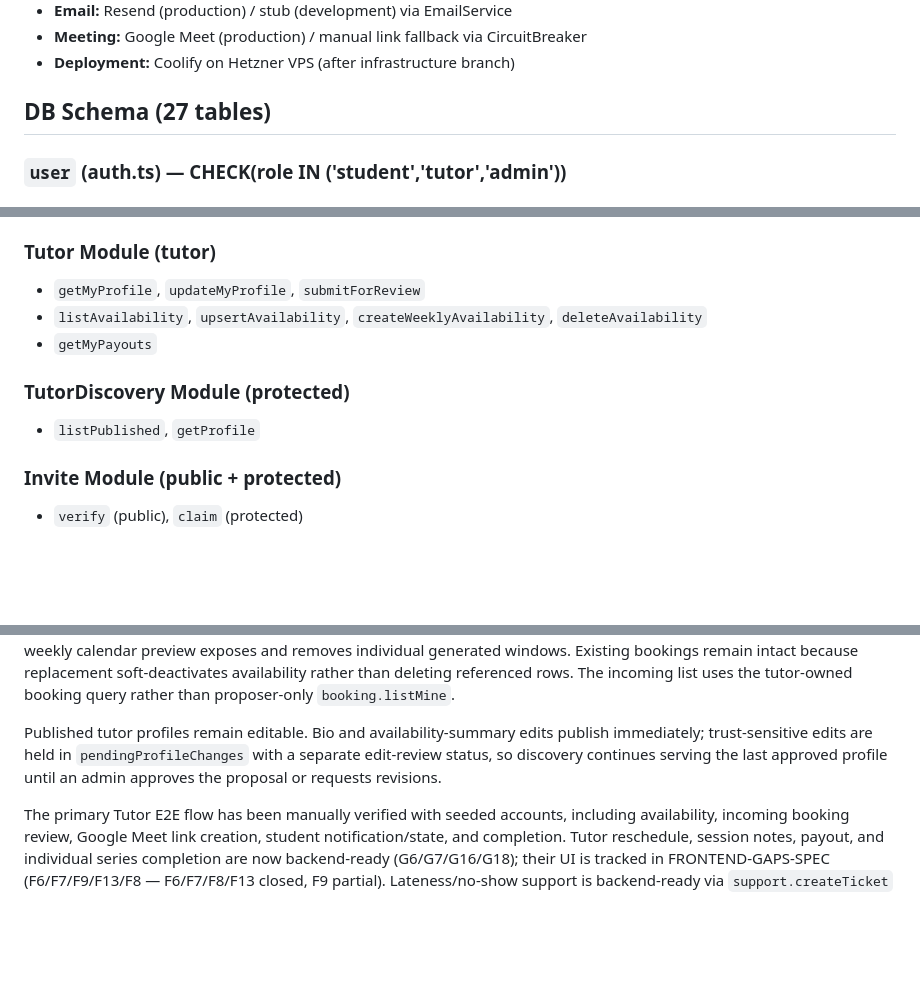
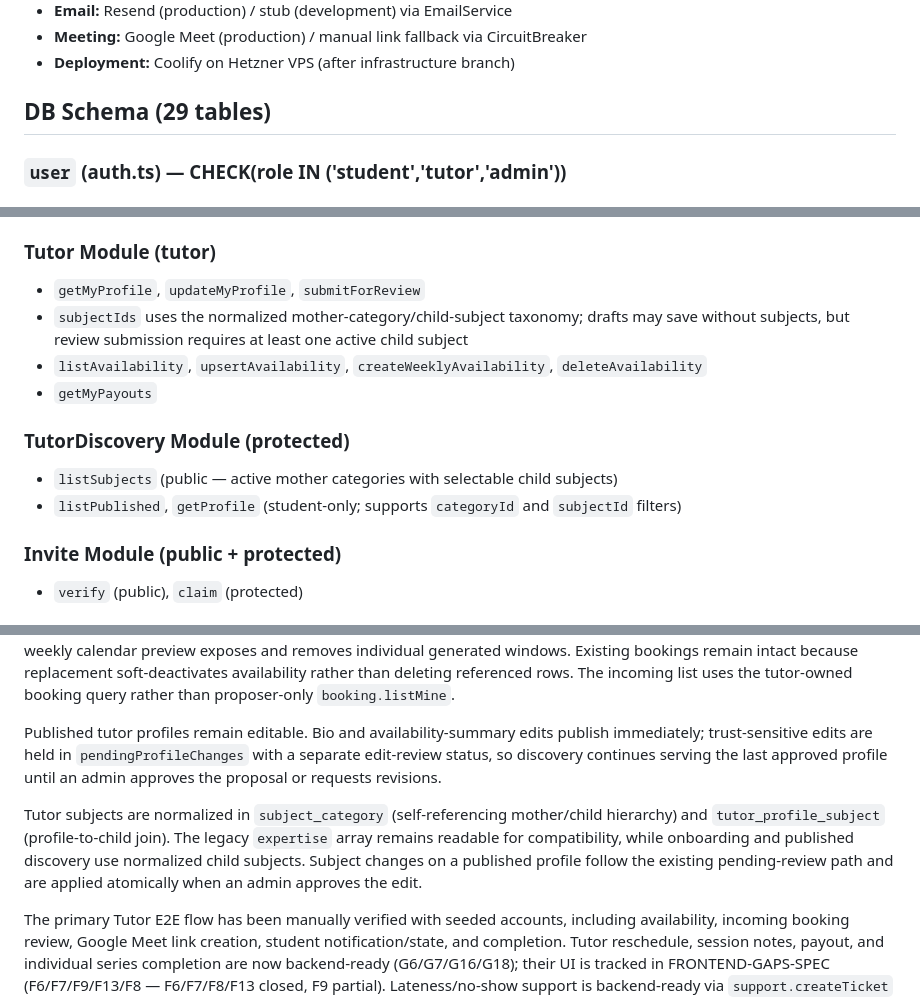
Before and after one commit to cogitoacademy/app, a Markdown page: docs/CONTEXT.md, 3 parts joined by grey strips. Rendered like a GitHub page; blank space fills up the shorter version.

Commit message:
docs(tutor): document subject taxonomy workflow

```diff
--- a/docs/CONTEXT.md
+++ b/docs/CONTEXT.md
@@ -171,7 +171,7 @@ Routers access handlers via `context.services.{module}.{method}`. Other modules
 - **Meeting:** Google Meet (production) / manual link fallback via CircuitBreaker
 - **Deployment:** Coolify on Hetzner VPS (after infrastructure branch)
 
-## DB Schema (27 tables)
+## DB Schema (29 tables)
 
 ### `user` (auth.ts) — CHECK(role IN ('student','tutor','admin'))
 
@@ -243,12 +243,14 @@ All procedures are POST (oRPC convention). Auth via session cookies.
 ### Tutor Module (tutor)
 
 - `getMyProfile`, `updateMyProfile`, `submitForReview`
+- `subjectIds` uses the normalized mother-category/child-subject taxonomy; drafts may save without subjects, but review submission requires at least one active child subject
 - `listAvailability`, `upsertAvailability`, `createWeeklyAvailability`, `deleteAvailability`
 - `getMyPayouts`
 
 ### TutorDiscovery Module (protected)
 
-- `listPublished`, `getProfile`
+- `listSubjects` (public — active mother categories with selectable child subjects)
+- `listPublished`, `getProfile` (student-only; supports `categoryId` and `subjectId` filters)
 
 ### Invite Module (public + protected)
 
@@ -421,6 +423,8 @@ Booking cancellation and session completion also use in-app Selia confirmation d
 The tutor workspace now has the primary management surfaces: tutor-only onboarding, a Calendly-style availability page, an incoming booking list, and booking detail actions for accept, decline, and complete. Tutors configure multiple weekly-hour ranges per weekday, copy a range to weekdays, choose modality per range, and generate concrete future windows through an end date (up to 52 weeks). Date-specific overrides supersede only the conflicting recurring occurrence, while the weekly calendar preview exposes and removes individual generated windows. Existing bookings remain intact because replacement soft-deactivates availability rather than deleting referenced rows. The incoming list uses the tutor-owned booking query rather than proposer-only `booking.listMine`.
 
 Published tutor profiles remain editable. Bio and availability-summary edits publish immediately; trust-sensitive edits are held in `pendingProfileChanges` with a separate edit-review status, so discovery continues serving the last approved profile until an admin approves the proposal or requests revisions.
+
+Tutor subjects are normalized in `subject_category` (self-referencing mother/child hierarchy) and `tutor_profile_subject` (profile-to-child join). The legacy `expertise` array remains readable for compatibility, while onboarding and published discovery use normalized child subjects. Subject changes on a published profile follow the existing pending-review path and are applied atomically when an admin approves the edit.
 
 The primary Tutor E2E flow has been manually verified with seeded accounts, including availability, incoming booking review, Google Meet link creation, student notification/state, and completion. Tutor reschedule, session notes, payout, and individual series completion are now backend-ready (G6/G7/G16/G18); their UI is tracked in FRONTEND-GAPS-SPEC (F6/F7/F9/F13/F8 — F6/F7/F8/F13 closed, F9 partial). Lateness/no-show support is backend-ready via `support.createTicket` (G1) with the report UI implemented (F3, merged #55).
 
```
Also changed, not shown: docs/RUNBOOK.md (+4 -0 lines), 1 other file.
